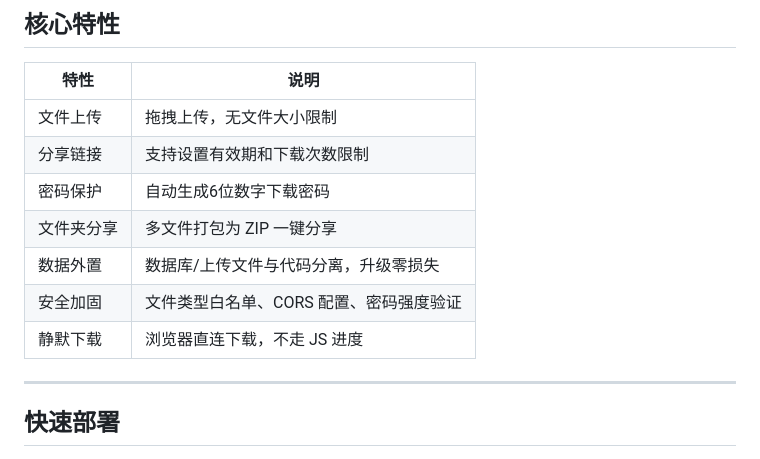
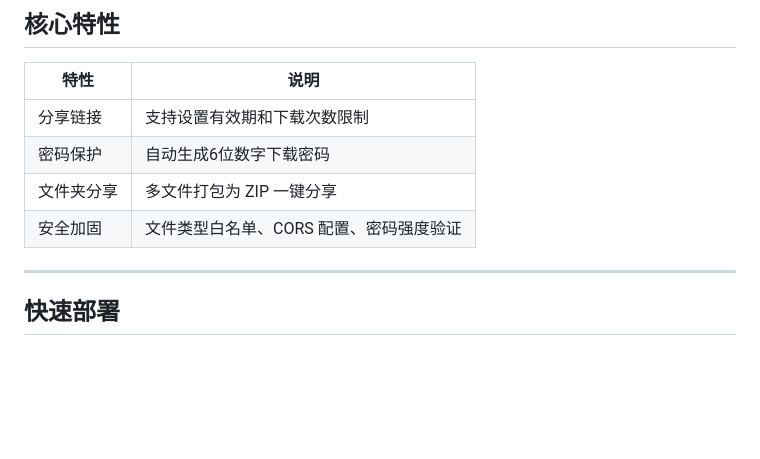
Before and after one commit to Kevin25858/download_site, a Markdown page: README.md, the part around the change. Rendered like a GitHub page; blank space fills up the shorter version.

Commit message:
docs: 更新README，移除冗余特性说明

```diff
--- a/README.md
+++ b/README.md
@@ -12,13 +12,10 @@
 
 | 特性 | 说明 |
 |------|------|
-| 文件上传 | 拖拽上传，无文件大小限制 |
 | 分享链接 | 支持设置有效期和下载次数限制 |
 | 密码保护 | 自动生成6位数字下载密码 |
 | 文件夹分享 | 多文件打包为 ZIP 一键分享 |
-| 数据外置 | 数据库/上传文件与代码分离，升级零损失 |
 | 安全加固 | 文件类型白名单、CORS 配置、密码强度验证 |
-| 静默下载 | 浏览器直连下载，不走 JS 进度 |
 
 ---
 
```
